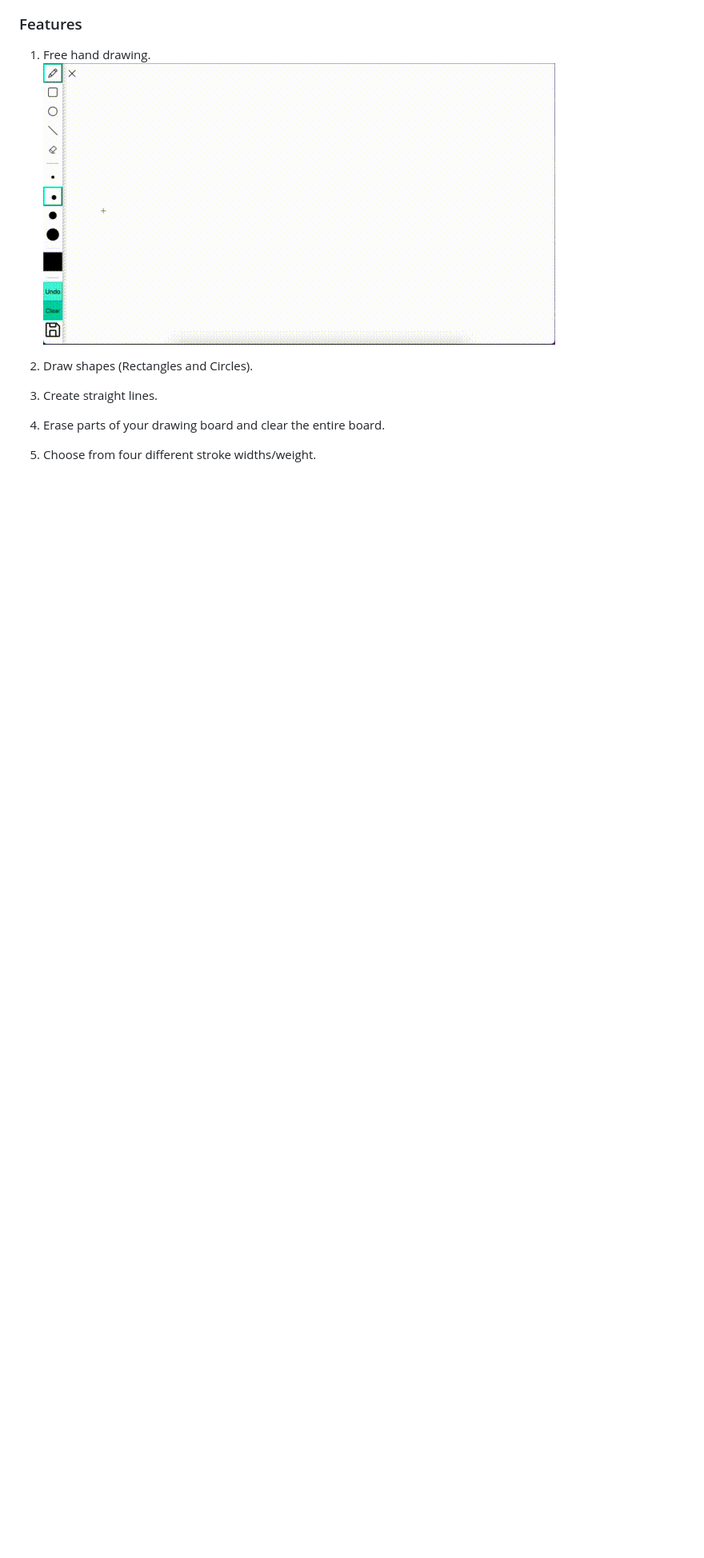
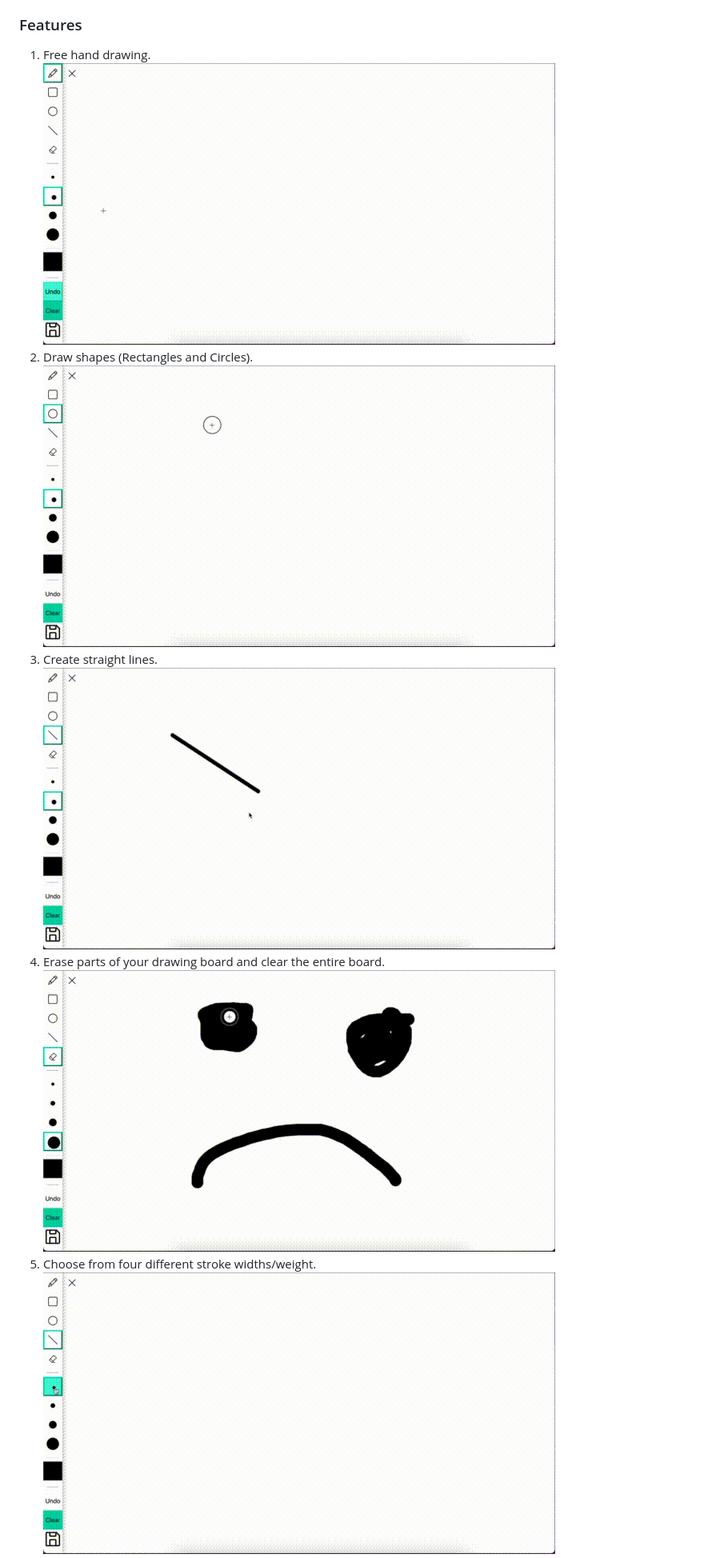
Before and after one commit to Yehan20/Hackathon-Drawing-App, a Markdown page: README.md, the part around the change printed below. Shown: that part at 80% size. Rendered like a GitHub page; pictures changed too: media/gifs/Feature2.gif (added), media/gifs/Feature3.gif (added), media/gifs/Feature4.gif (added); blank space fills up the shorter version.

Commit message:
readme update and bug fixes

```diff
--- a/README.md
+++ b/README.md
@@ -35,9 +35,12 @@ Build an app that lets people express their creativity in a visual format. You c
 
 1. Free hand drawing.
    ![](./media/gifs/Feature1.gif)
-
 2. Draw shapes (Rectangles and Circles).
+   ![](./media/gifs/Feature2.gif)
 3. Create straight lines.
+   ![](./media/gifs/Feature3.gif)
 4. Erase parts of your drawing board and clear the entire board.
+   ![](./media/gifs/Feature4.gif)
 5. Choose from four different stroke widths/weight.
+   ![](./media/gifs/Feature5.gif)
 6. Pick from a wide range of colors using HEX / RGB / HSL.
```
Also changed, not shown: other parts of README.md (+7 -5 lines), media/gifs/Feature6.gif (added), media/gifs/Feature7.gif (added), 2 other files.
